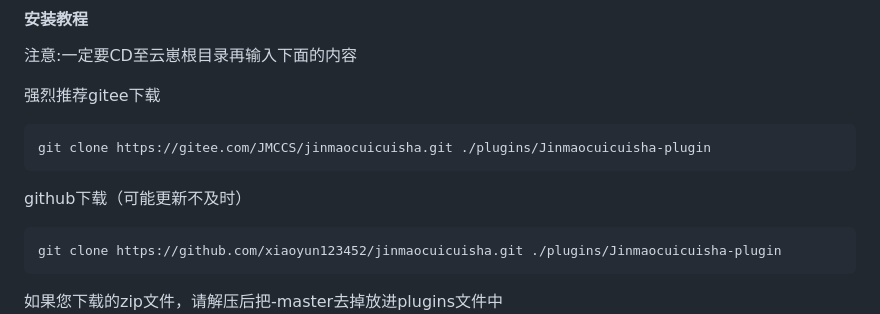
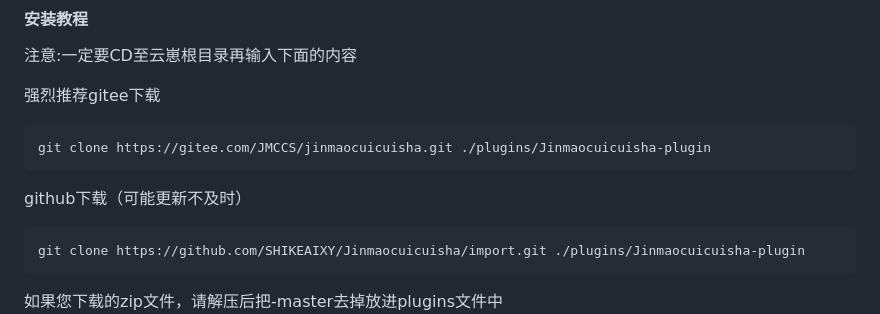
Before and after one commit to SHIKEAIXY/Jinmaocuicuisha, a Markdown page: README.md, the part around the change. Rendered like a GitHub page.

Commit message:
更换github仓库
Signed-off-by: 小雨 <zsfys225011250@qq.com>

````diff
--- a/README.md
+++ b/README.md
@@ -46,7 +46,7 @@ git clone https://gitee.com/JMCCS/jinmaocuicuisha.git ./plugins/Jinmaocuicuisha-
 ```
 github下载（可能更新不及时）
 ```
-git clone https://github.com/xiaoyun123452/jinmaocuicuisha.git ./plugins/Jinmaocuicuisha-plugin
+git clone https://github.com/SHIKEAIXY/Jinmaocuicuisha/import.git ./plugins/Jinmaocuicuisha-plugin
 ```
 如果您下载的zip文件，请解压后把-master去掉放进plugins文件中
 <br>
````
